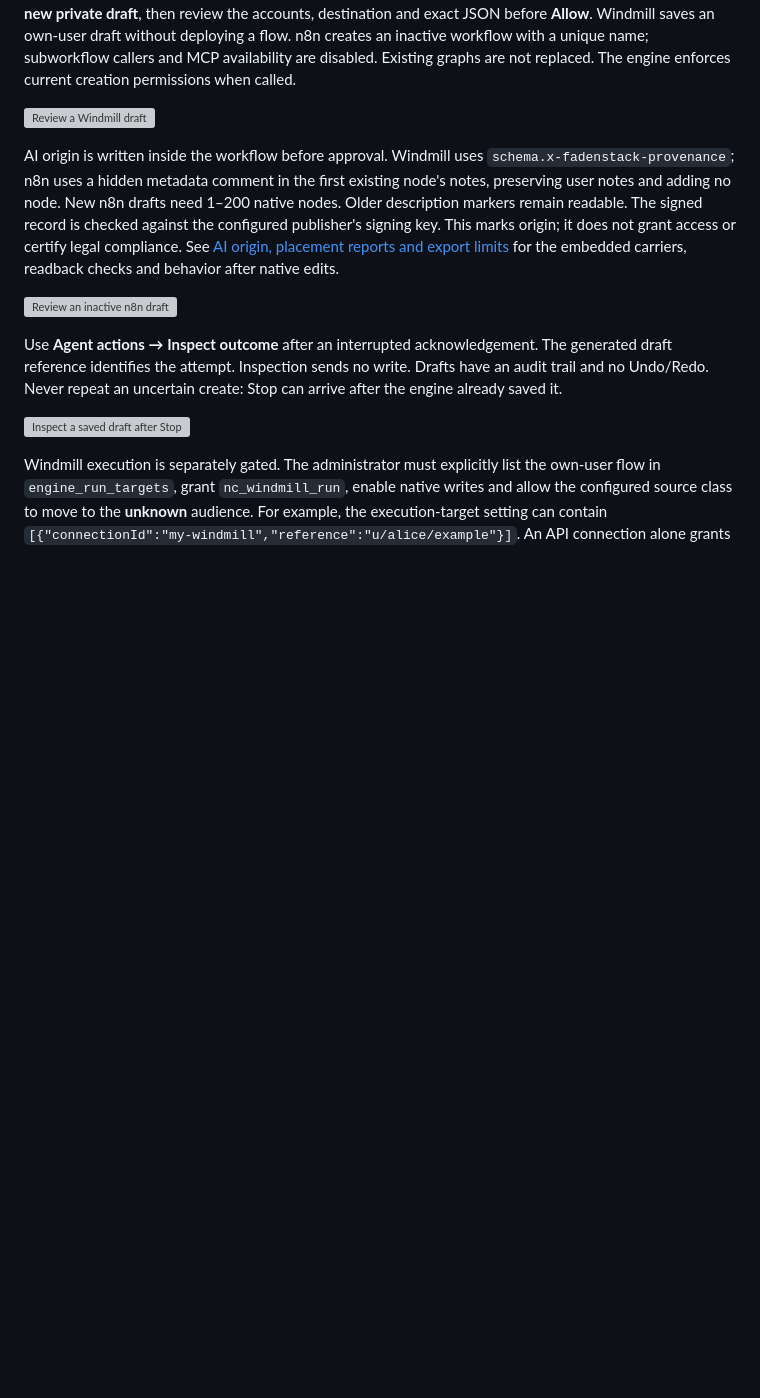
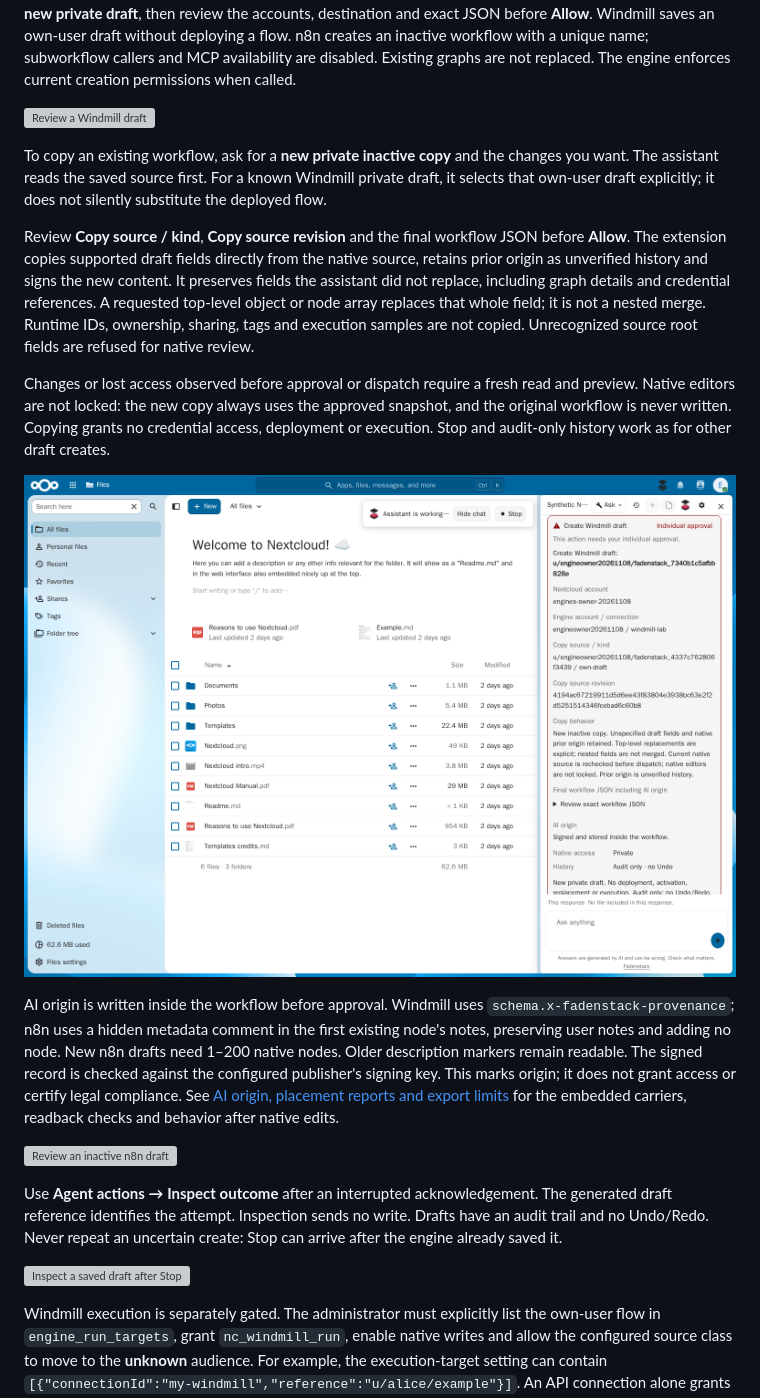
Before and after one commit to fadenstack/faden-agent-nextcloud, a Markdown page: docs/workflow-engines.md, the part around the change. Rendered like a GitHub page; pictures changed too: docs/screenshots/engine-windmill-source-copy.png (added); blank space fills up the shorter version; grey boxes are pictures that could not be loaded.

Commit message:
Bind workflow copies to authorized native source revisions

```diff
--- a/docs/workflow-engines.md
+++ b/docs/workflow-engines.md
@@ -52,6 +52,28 @@ subworkflow callers and MCP availability are disabled. Existing graphs are not
 replaced. The engine enforces current creation permissions when called.
 
 ![Review a Windmill draft](screenshots/engine-windmill-draft.png)
+
+To copy an existing workflow, ask for a **new private inactive copy** and the
+changes you want. The assistant reads the saved source first. For a known
+Windmill private draft, it selects that own-user draft explicitly; it does not
+silently substitute the deployed flow.
+
+Review **Copy source / kind**, **Copy source revision** and the final workflow
+JSON before **Allow**. The extension copies supported draft fields directly
+from the native source, retains prior origin as unverified history and signs
+the new content. It preserves fields the assistant did not replace, including
+graph details and credential references. A requested top-level object or node
+array replaces that whole field; it is not a nested merge. Runtime IDs,
+ownership, sharing, tags and execution samples are not copied. Unrecognized
+source root fields are refused for native review.
+
+Changes or lost access observed before approval or dispatch require a fresh
+read and preview. Native editors are not locked: the new copy always uses the
+approved snapshot, and the original workflow is never written. Copying grants
+no credential access, deployment or execution. Stop and audit-only history
+work as for other draft creates.
+
+![Review the native source before copying](screenshots/engine-windmill-source-copy.png)
 
 AI origin is written inside the workflow before approval. Windmill uses
 `schema.x-fadenstack-provenance`; n8n uses a hidden metadata comment in the
```
Also changed, not shown: docs/workflow-provenance.md (+7 -2 lines), docs/screenshots/engine-n8n-source-copy.png (added), 8 other files.
